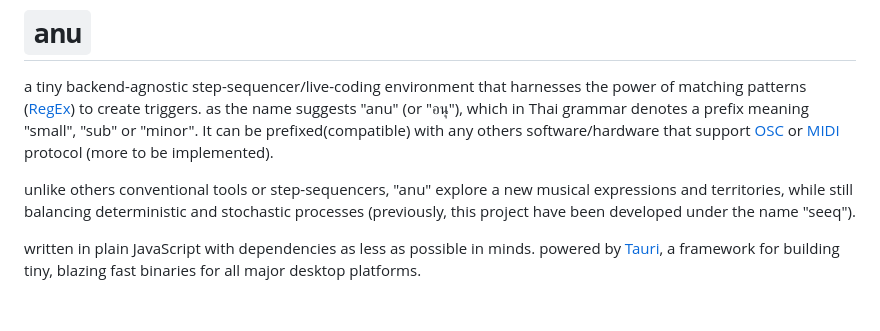
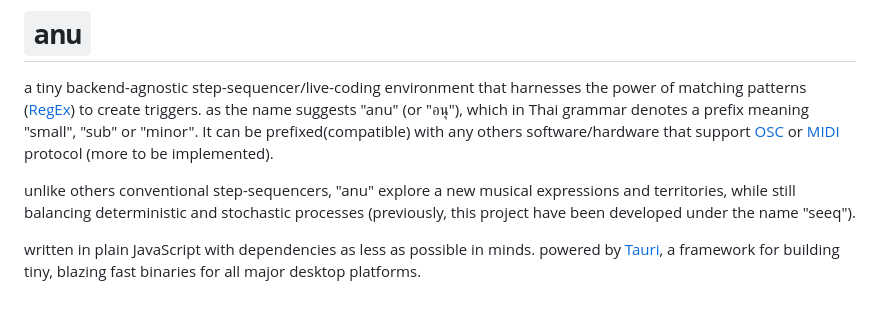
Before and after one commit to karnpapon/anu, a Markdown page: README.md, the part around the change. Rendered like a GitHub page.

```diff
--- a/README.md
+++ b/README.md
@@ -4,7 +4,7 @@
 
 a tiny backend-agnostic step-sequencer/live-coding environment that harnesses the power of matching patterns ([RegEx](https://regexr.com)) to create triggers. as the name suggests "anu" (or "อนุ"), which in Thai grammar denotes a prefix meaning "small", "sub" or "minor". It can be prefixed(compatible) with any others software/hardware that support [ OSC ](https://en.wikipedia.org/wiki/Open_Sound_Control) or [MIDI](https://en.wikipedia.org/wiki/MIDI) protocol (more to be implemented).
 
-unlike others conventional tools or step-sequencers, "anu" explore a new musical expressions and territories, while still balancing deterministic and stochastic processes (previously, this project have been developed under the name "seeq").
+unlike others conventional step-sequencers, "anu" explore a new musical expressions and territories, while still balancing deterministic and stochastic processes (previously, this project have been developed under the name "seeq").
 
 written in plain JavaScript with dependencies as less as possible in minds. powered by [Tauri](https://tauri.app/), a framework for building tiny, blazing fast binaries for all major desktop platforms.
 
```
Also changed, not shown: src/media/icons/github.png (added), 8 other files.
